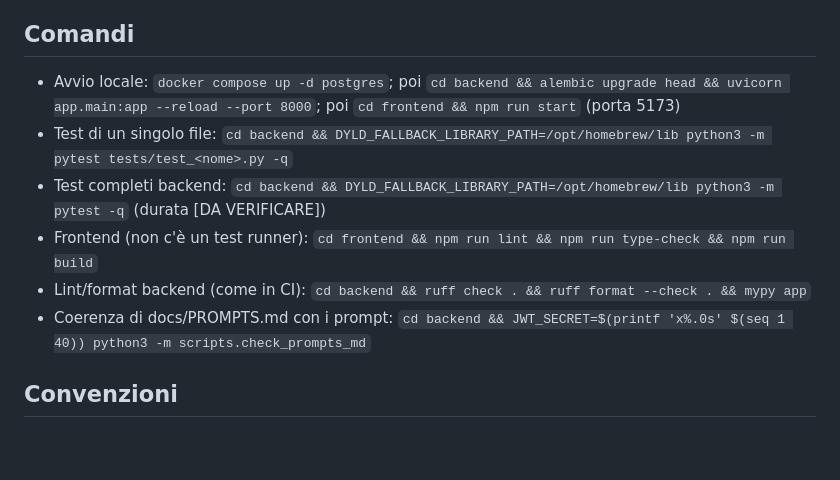
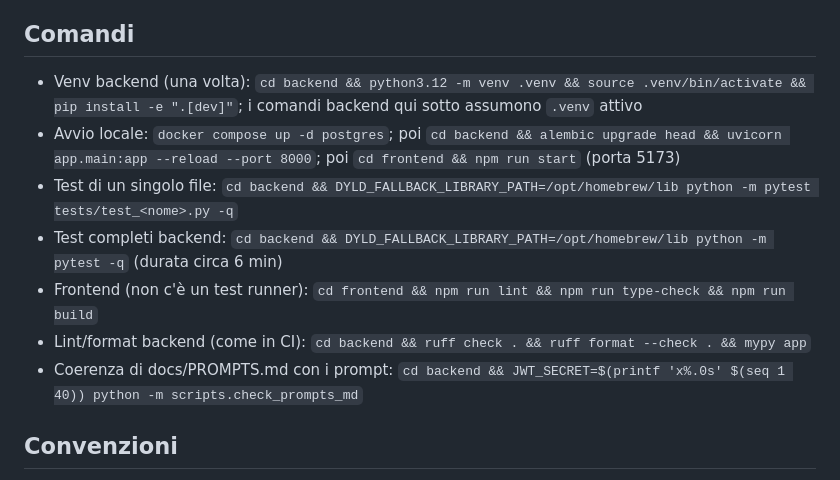
Before and after one commit to micheleDibi/a4u, a Markdown page: CLAUDE.md, the part around the change. Drawn GitHub-style; blank space fills up the shorter version.

Commit message:
docs: CLAUDE.md usa il venv .venv del backend e riporta la durata della suite

```diff
--- a/CLAUDE.md
+++ b/CLAUDE.md
@@ -23,12 +23,13 @@ Sviluppo in locale (Postgres in Docker, app nativa); produzione con docker compo
 - Configurazione: `backend/app/core/config.py` + `.env` alla root, `docker-compose.prod.yml` (NON modificare senza chiedere)
 
 ## Comandi
+- Venv backend (una volta): `cd backend && python3.12 -m venv .venv && source .venv/bin/activate && pip install -e ".[dev]"`; i comandi backend qui sotto assumono `.venv` attivo
 - Avvio locale: `docker compose up -d postgres`; poi `cd backend && alembic upgrade head && uvicorn app.main:app --reload --port 8000`; poi `cd frontend && npm run start` (porta 5173)
-- Test di un singolo file: `cd backend && DYLD_FALLBACK_LIBRARY_PATH=/opt/homebrew/lib python3 -m pytest tests/test_<nome>.py -q`
-- Test completi backend: `cd backend && DYLD_FALLBACK_LIBRARY_PATH=/opt/homebrew/lib python3 -m pytest -q` (durata [DA VERIFICARE])
+- Test di un singolo file: `cd backend && DYLD_FALLBACK_LIBRARY_PATH=/opt/homebrew/lib python -m pytest tests/test_<nome>.py -q`
+- Test completi backend: `cd backend && DYLD_FALLBACK_LIBRARY_PATH=/opt/homebrew/lib python -m pytest -q` (durata circa 6 min)
 - Frontend (non c'è un test runner): `cd frontend && npm run lint && npm run type-check && npm run build`
 - Lint/format backend (come in CI): `cd backend && ruff check . && ruff format --check . && mypy app`
-- Coerenza di docs/PROMPTS.md con i prompt: `cd backend && JWT_SECRET=$(printf 'x%.0s' $(seq 1 40)) python3 -m scripts.check_prompts_md`
+- Coerenza di docs/PROMPTS.md con i prompt: `cd backend && JWT_SECRET=$(printf 'x%.0s' $(seq 1 40)) python -m scripts.check_prompts_md`
 
 ## Convenzioni
 - Codice e nomi in inglese; commenti, docstring e documentazione in italiano
```
